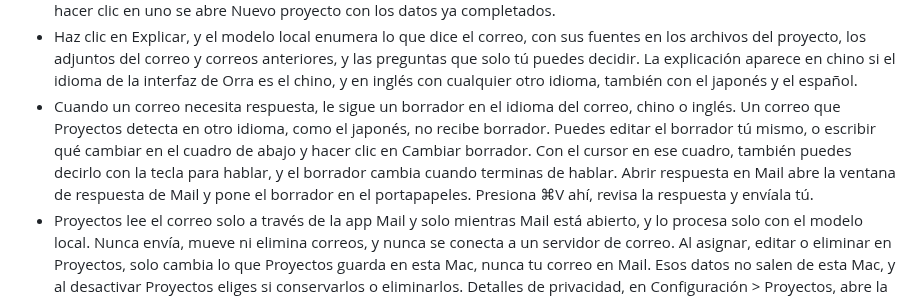
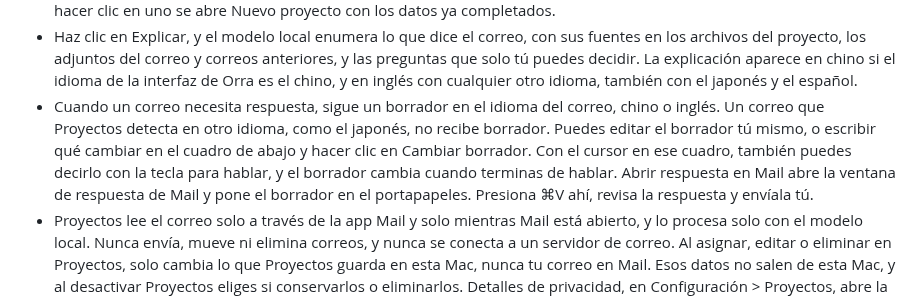
Before and after one commit to db-ol/Orra, a Markdown page: docs/release-notes/0.6.0.es-419.md, the part around the change. GitHub-like rendering.

Commit message:
Say sigue un borrador in the Spanish notes, as the guide does

```diff
--- a/docs/release-notes/0.6.0.es-419.md
+++ b/docs/release-notes/0.6.0.es-419.md
@@ -2,7 +2,7 @@ Proyectos llega como vista previa. Clasifica en proyectos el correo de los buzon
 
 - Agrega tus proyectos con sus carpetas y personas, y Proyectos clasifica cada correo nuevo en su proyecto. Un correo que no encaja en ningún proyecto espera en Sin proyecto. Los boletines y otros correos enviados a una lista o por una máquina van a Apartados, a menos que las personas, los dominios, las reglas, el buzón vinculado o las conversaciones de un proyecto los relacionen con él. Proyectos sugeridos propone proyectos a partir de los correos de Sin proyecto, y al hacer clic en uno se abre Nuevo proyecto con los datos ya completados.
 - Haz clic en Explicar, y el modelo local enumera lo que dice el correo, con sus fuentes en los archivos del proyecto, los adjuntos del correo y correos anteriores, y las preguntas que solo tú puedes decidir. La explicación aparece en chino si el idioma de la interfaz de Orra es el chino, y en inglés con cualquier otro idioma, también con el japonés y el español.
-- Cuando un correo necesita respuesta, le sigue un borrador en el idioma del correo, chino o inglés. Un correo que Proyectos detecta en otro idioma, como el japonés, no recibe borrador. Puedes editar el borrador tú mismo, o escribir qué cambiar en el cuadro de abajo y hacer clic en Cambiar borrador. Con el cursor en ese cuadro, también puedes decirlo con la tecla para hablar, y el borrador cambia cuando terminas de hablar. Abrir respuesta en Mail abre la ventana de respuesta de Mail y pone el borrador en el portapapeles. Presiona ⌘V ahí, revisa la respuesta y envíala tú.
+- Cuando un correo necesita respuesta, sigue un borrador en el idioma del correo, chino o inglés. Un correo que Proyectos detecta en otro idioma, como el japonés, no recibe borrador. Puedes editar el borrador tú mismo, o escribir qué cambiar en el cuadro de abajo y hacer clic en Cambiar borrador. Con el cursor en ese cuadro, también puedes decirlo con la tecla para hablar, y el borrador cambia cuando terminas de hablar. Abrir respuesta en Mail abre la ventana de respuesta de Mail y pone el borrador en el portapapeles. Presiona ⌘V ahí, revisa la respuesta y envíala tú.
 - Proyectos lee el correo solo a través de la app Mail y solo mientras Mail está abierto, y lo procesa solo con el modelo local. Nunca envía, mueve ni elimina correos, y nunca se conecta a un servidor de correo. Al asignar, editar o eliminar en Proyectos, solo cambia lo que Proyectos guarda en esta Mac, nunca tu correo en Mail. Esos datos no salen de esta Mac, y al desactivar Proyectos eliges si conservarlos o eliminarlos. Detalles de privacidad, en Configuración > Proyectos, abre la página de privacidad, que explica qué lee y qué guarda.
 - Proyectos necesita una Mac con 16 GB de memoria o más, la app Mail y el modelo de limpieza de Limpiar texto. Si esta Mac todavía no tiene el modelo, Orra te pregunta antes de descargarlo (3.05 GB). Cuando macOS lo pregunte, permite que Orra controle Mail. Luego elige los buzones y haz clic en Empezar a leer el correo. Antes de eso no se lee ningún correo. Empezar a leer el correo abre la ventana Proyectos, y después también puedes abrirla desde el menú de Orra.
 - La ventana Proyectos se abre con Cómo usar Proyectos, los pasos para crear un proyecto, explicar un correo y enviar tú la respuesta en Mail. Al hacer clic en Explicar, primero aparecen la explicación y el borrador, y después el correo, en Correo original. Ocultar explicación muestra primero el correo, con el borrador debajo, y Mostrar explicación vuelve a mostrar la explicación.
```
